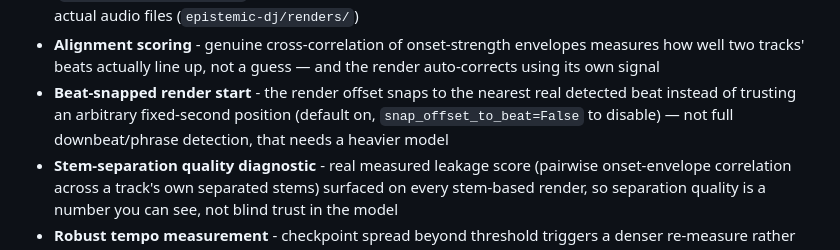
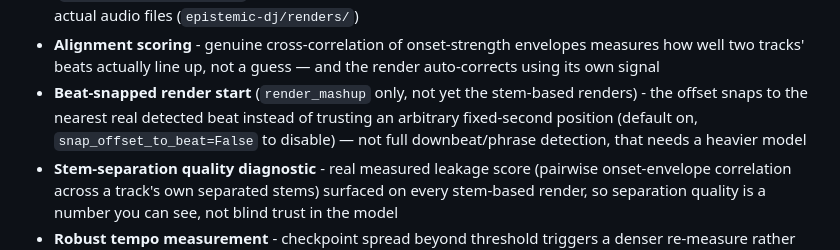
Before and after one commit to Nubaeon/epistemic-dj, a Markdown page: README.md, the part around the change. Drawn GitHub-style.

Commit message:
docs: scope beat-snapping claim to render_mashup (broccoli sweep)
Pre-push quality sweep (eat-the-broccoli, standard depth, scope=changed
vs origin/main) found the README's beat-snapping bullet read as if it
applied to all three render tools -- it only applies to render_mashup,
not yet render_stem_mashup/render_multistem_mashup. Deterministic
tooling (ruff, pyright, vulture, radon) and the structural pattern hunt
found nothing else across the diff.

Co-Authored-By: Claude Sonnet 5 <noreply@anthropic.com>
Claude-Session: https://claude.ai/code/session_015F4F2EE92PrnFcxX75nTbg

```diff
--- a/README.md
+++ b/README.md
@@ -91,10 +91,11 @@ guess standing in for listening to the track.
 - **Alignment scoring** - genuine cross-correlation of onset-strength
   envelopes measures how well two tracks' beats actually line up, not a
   guess — and the render auto-corrects using its own signal
-- **Beat-snapped render start** - the render offset snaps to the nearest
-  real detected beat instead of trusting an arbitrary fixed-second
-  position (default on, `snap_offset_to_beat=False` to disable) — not
-  full downbeat/phrase detection, that needs a heavier model
+- **Beat-snapped render start** (`render_mashup` only, not yet the
+  stem-based renders) - the offset snaps to the nearest real detected
+  beat instead of trusting an arbitrary fixed-second position (default
+  on, `snap_offset_to_beat=False` to disable) — not full downbeat/phrase
+  detection, that needs a heavier model
 - **Stem-separation quality diagnostic** - real measured leakage score
   (pairwise onset-envelope correlation across a track's own separated
   stems) surfaced on every stem-based render, so separation quality is a
```
